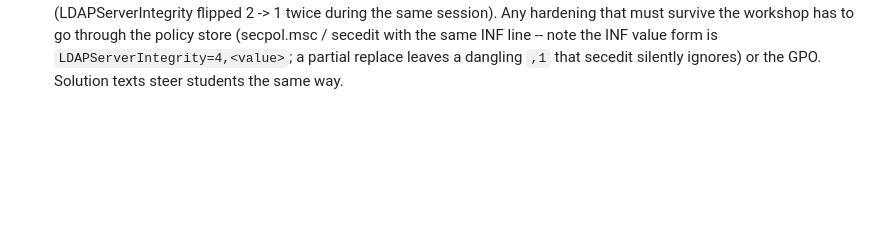
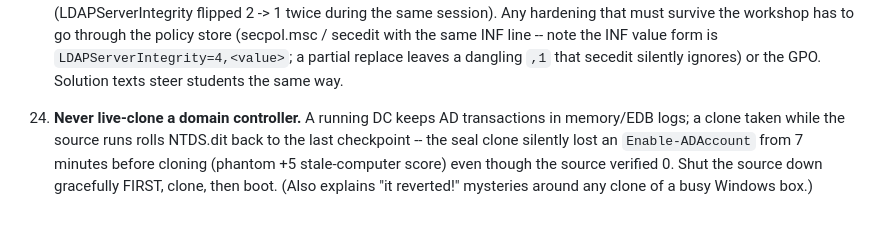
Before and after one commit to DawgSecTeam/huitzilopochtli, a Markdown page: boxbuilder/REDEPLOY.md, the part around the change. GitHub-like rendering; blank space fills up the shorter version.

Commit message:
REDEPLOY: gotcha 24 -- never live-clone a DC (NTDS.dit checkpoint rollback)

```diff
--- a/boxbuilder/REDEPLOY.md
+++ b/boxbuilder/REDEPLOY.md
@@ -428,3 +428,10 @@ params. Sealed 2026-09-13 as vmid 1111 `pinecrest-hospital-template`
    value form is `LDAPServerIntegrity=4,<value>`; a partial replace leaves
    a dangling `,1` that secedit silently ignores) or the GPO. Solution
    texts steer students the same way.
+24. **Never live-clone a domain controller.** A running DC keeps AD
+   transactions in memory/EDB logs; a clone taken while the source runs
+   rolls NTDS.dit back to the last checkpoint -- the seal clone silently
+   lost an `Enable-ADAccount` from 7 minutes before cloning (phantom +5
+   stale-computer score) even though the source verified 0. Shut the
+   source down gracefully FIRST, clone, then boot. (Also explains
+   "it reverted!" mysteries around any clone of a busy Windows box.)
```
